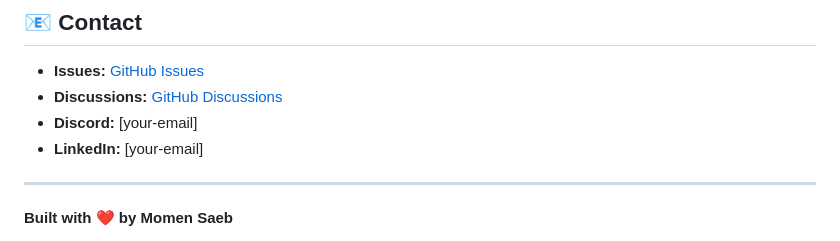
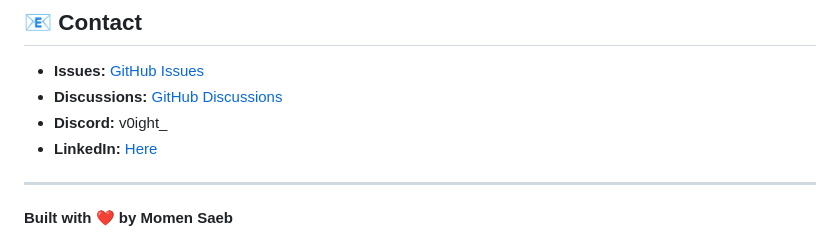
Before and after one commit to V0ightt/VulnAssesor, a Markdown page: readme.md, the part around the change. GitHub-like rendering.

Commit message:
Added Linkedin & Discord

```diff
--- a/readme.md
+++ b/readme.md
@@ -187,8 +187,8 @@ This project is now ready for contributions!
 
 - **Issues:** [GitHub Issues](link-to-issues)
 - **Discussions:** [GitHub Discussions](link-to-discussions)
-- **Discord:** [your-email]
-- **LinkedIn:** [your-email]
+- **Discord:** v0ight_
+- **LinkedIn:** [Here](https://www.linkedin.com/in/momen-saeb-b88183283/)
 
 ---
 
```
